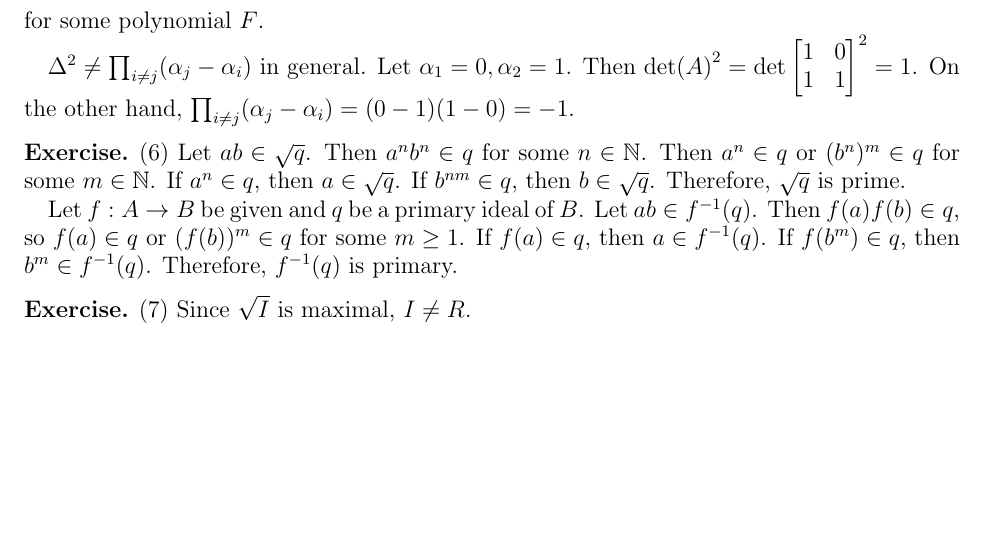
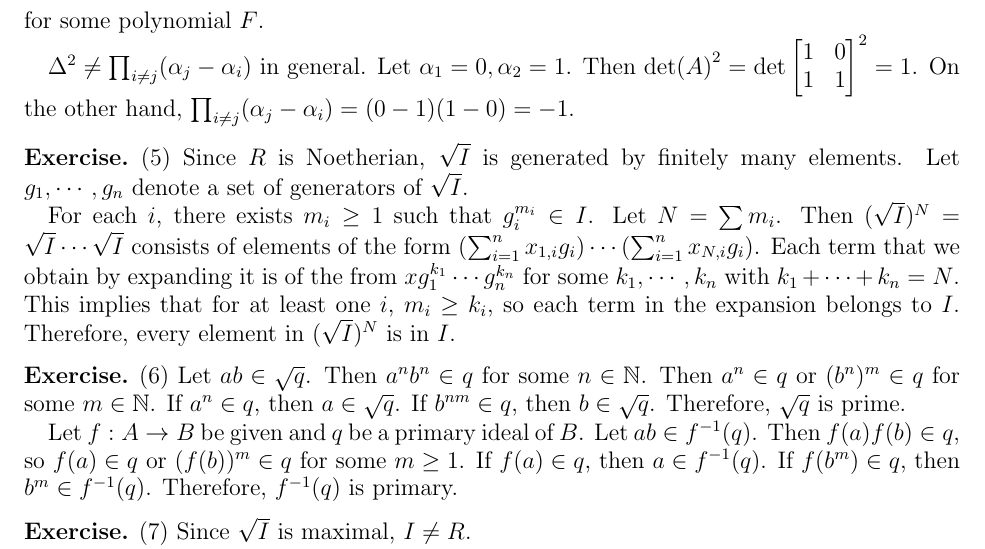
Before and after one commit to hidenori-shinohara/courses, a LaTeX problem sheet (math602/hw5/math602_hw5.tex): part of page 2 of 2, cut so that both start at the same text, the shorter picture padded with empty space. Compiled offline with pdfLaTeX.

Commit message:
Finish ex 5

```diff
--- a/math602/hw5/math602_hw5.tex
+++ b/math602/hw5/math602_hw5.tex
@@ -108,6 +108,18 @@
   On the other hand, $\prod_{i \ne j}(\alpha_j - \alpha_i) = (0 - 1)(1 - 0) = -1$.
 \end{exer}
 
+\begin{exer}{(5)}
+  Since $R$ is Noetherian, $\sqrt{I}$ is generated by finitely many elements.
+  Let $g_1, \cdots, g_n$ denote a set of generators of $\sqrt{I}$.
+
+  For each $i$, there exists $m_i \geq 1$ such that $g_i^{m_i} \in I$.
+  Let $N = \sum m_i$.
+  Then $(\sqrt{I})^N = \sqrt{I} \cdots \sqrt{I}$ consists of elements of the form $(\sum_{i=1}^{n} x_{1, i}g_{i}) \cdots (\sum_{i=1}^{n} x_{N, i}g_{i})$.
+  Each term that we obtain by expanding it is of the from $xg_1^{k_1} \cdots g_n^{k_n}$ for some $k_1, \cdots, k_n$ with $k_1 + \cdots + k_n = N$.
+  This implies that for at least one $i$, $m_i \geq k_i$, so each term in the expansion belongs to $I$.
+  Therefore, every element in $(\sqrt{I})^N$ is in $I$.
+\end{exer}
+
 \begin{exer}{(6)}
   Let $ab \in \sqrt{q}$.
   Then $a^nb^n \in q$ for some $n \in \mathbb{N}$.
```
Also changed, not shown: math602/hw5/math602_hw5.pdf.
